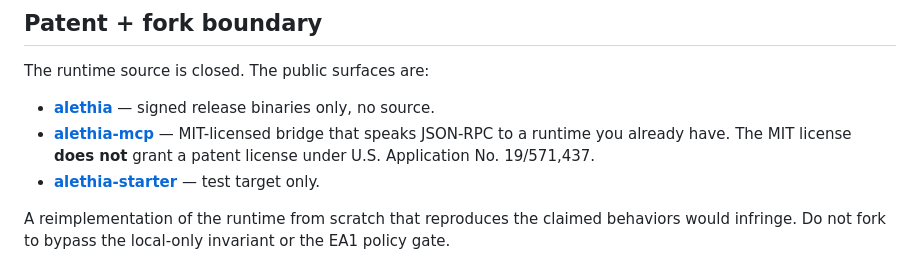
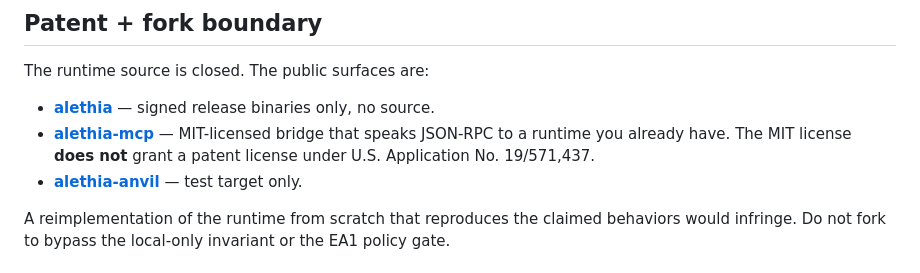
Before and after one commit to vitron-ai/alethia-mcp, a Markdown page: SECURITY.md, the part around the change. GitHub-like rendering.

```diff
--- a/SECURITY.md
+++ b/SECURITY.md
@@ -137,7 +137,7 @@ The runtime source is closed. The public surfaces are:
 
 - **[alethia](https://github.com/vitron-ai/alethia)** — signed release binaries only, no source.
 - **[alethia-mcp](https://github.com/vitron-ai/alethia-mcp)** — MIT-licensed bridge that speaks JSON-RPC to a runtime you already have. The MIT license **does not** grant a patent license under U.S. Application No. 19/571,437.
-- **[alethia-starter](https://github.com/vitron-ai/alethia-starter)** — test target only.
+- **[alethia-anvil](https://github.com/vitron-ai/alethia-anvil)** — test target only.
 
 A reimplementation of the runtime from scratch that reproduces the claimed behaviors would infringe. Do not fork to bypass the local-only invariant or the EA1 policy gate.
 
```
Also changed, not shown: README.md (+2 -2 lines), tessl/docs/index.md (+3 -3 lines).
